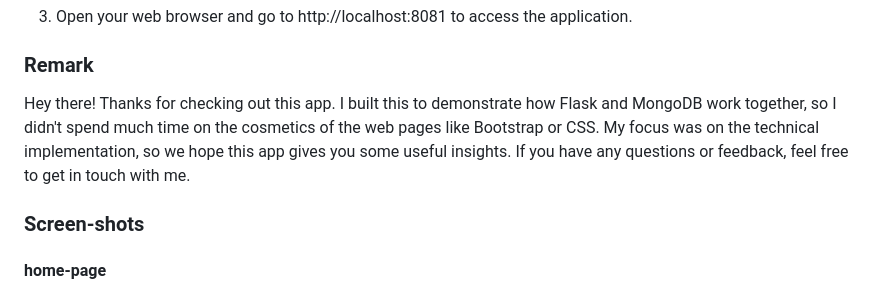
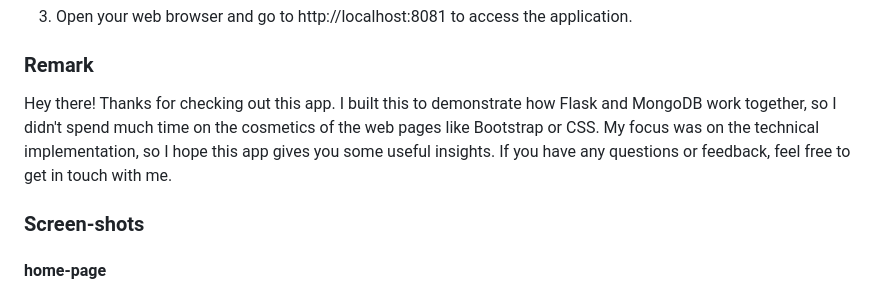
Before and after one commit to melihteke/flask-mongo-db, a Markdown page: README.md, the part around the change. Rendered like a GitHub page.

```diff
--- a/README.md
+++ b/README.md
@@ -30,7 +30,7 @@ python main.py
 3. Open your web browser and go to http://localhost:8081 to access the application.
 
 ### Remark
-Hey there! Thanks for checking out this app. I built this to demonstrate how Flask and MongoDB work together, so I didn't spend much time on the cosmetics of the web pages like Bootstrap or CSS. My focus was on the technical implementation, so we hope this app gives you some useful insights. If you have any questions or feedback, feel free to get in touch with me.
+Hey there! Thanks for checking out this app. I built this to demonstrate how Flask and MongoDB work together, so I didn't spend much time on the cosmetics of the web pages like Bootstrap or CSS. My focus was on the technical implementation, so I hope this app gives you some useful insights. If you have any questions or feedback, feel free to get in touch with me.
 
 
 ### Screen-shots
```
